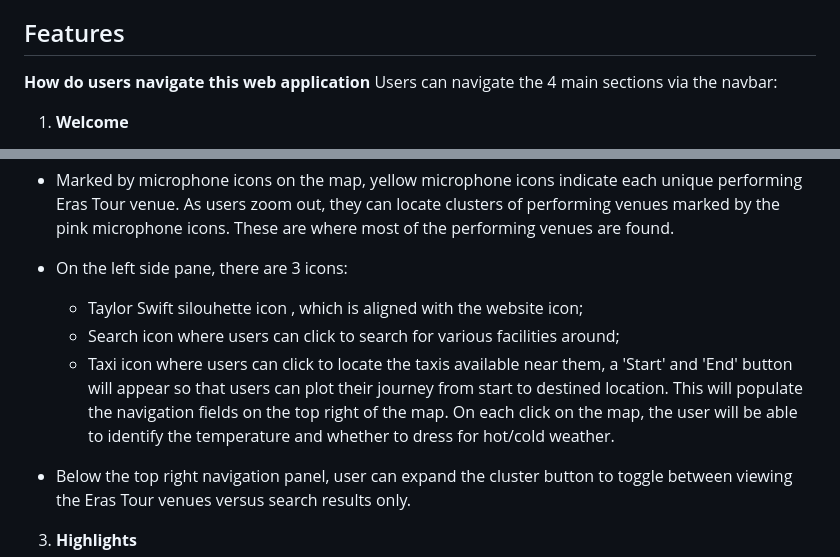
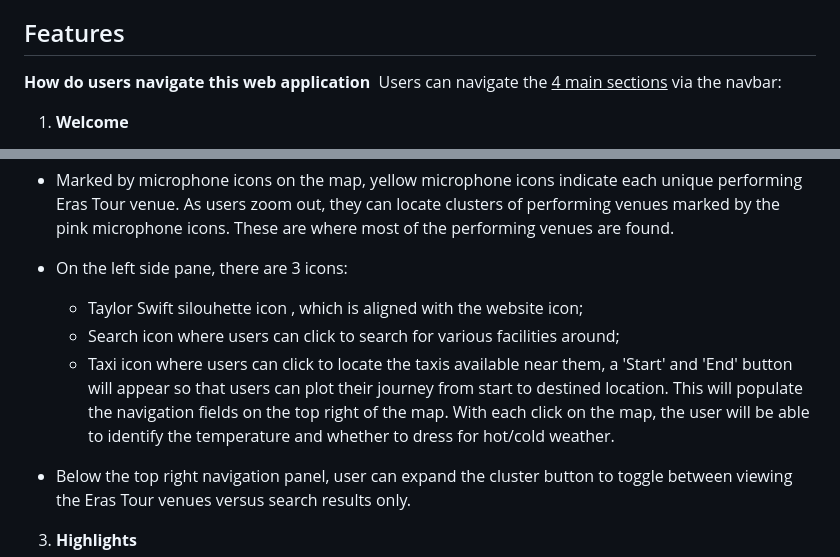
Before and after one commit to chevonnelise/event-website, a Markdown page: README.md, 2 parts joined by grey strips. Drawn GitHub-style.

```diff
--- a/README.md
+++ b/README.md
@@ -3,8 +3,8 @@
 * This website features singer Taylor Swift, her 2023-2024 Eras Tour and her 10 albums. Hence, the primary users would be Swifties who are keen to learn more about the Eras Tour performance venues and songs, especially those who miss her performances or want to relive her live performances.
 
 ## Features
-**How do users navigate this web application**
-Users can navigate the 4 main sections via the navbar:
+**How do users navigate this web application**&nbsp;
+Users can navigate the <u>4 main sections</u> via the navbar:
 1. **Welcome**
 - Upon entering the website, users are welcomed by a hero image that shows a concert scene - this sets the tone for the concert theme. Upon clicking the play button, users are brought to section #3 'highlights' where they can find songs of Taylor's various Eras across her 10 albums.
 
@@ -15,7 +15,7 @@ As users zoom out, they can locate clusters of performing venues marked by the p
 - On the left side pane, there are 3 icons:
    * Taylor Swift silouhette icon , which is aligned with the website icon;
    * Search icon where users can click to search for various facilities around;
-   * Taxi icon where users can click to locate the taxis available near them, a 'Start' and 'End' button will appear so that users can plot their journey from start to destined location. This will populate the navigation fields on the top right of the map. On each click on the map, the user will be able to identify the temperature and whether to dress for hot/cold weather.
+   * Taxi icon where users can click to locate the taxis available near them, a 'Start' and 'End' button will appear so that users can plot their journey from start to destined location. This will populate the navigation fields on the top right of the map. With each click on the map, the user will be able to identify the temperature and whether to dress for hot/cold weather.
 
 - Below the top right navigation panel, user can expand the cluster button to toggle between viewing the Eras Tour venues versus search results only.
 
```
Also changed, not shown: other parts of README.md (+13 -13 lines).
